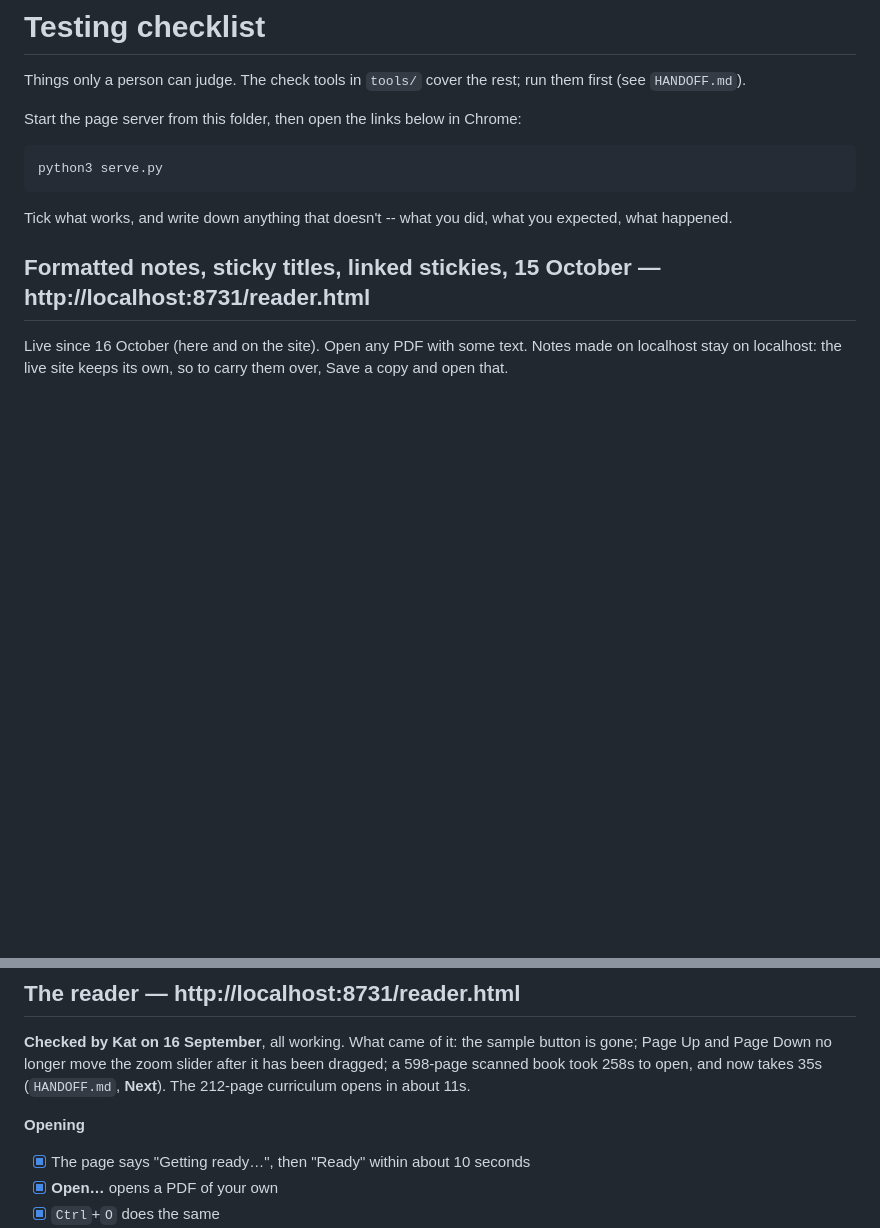
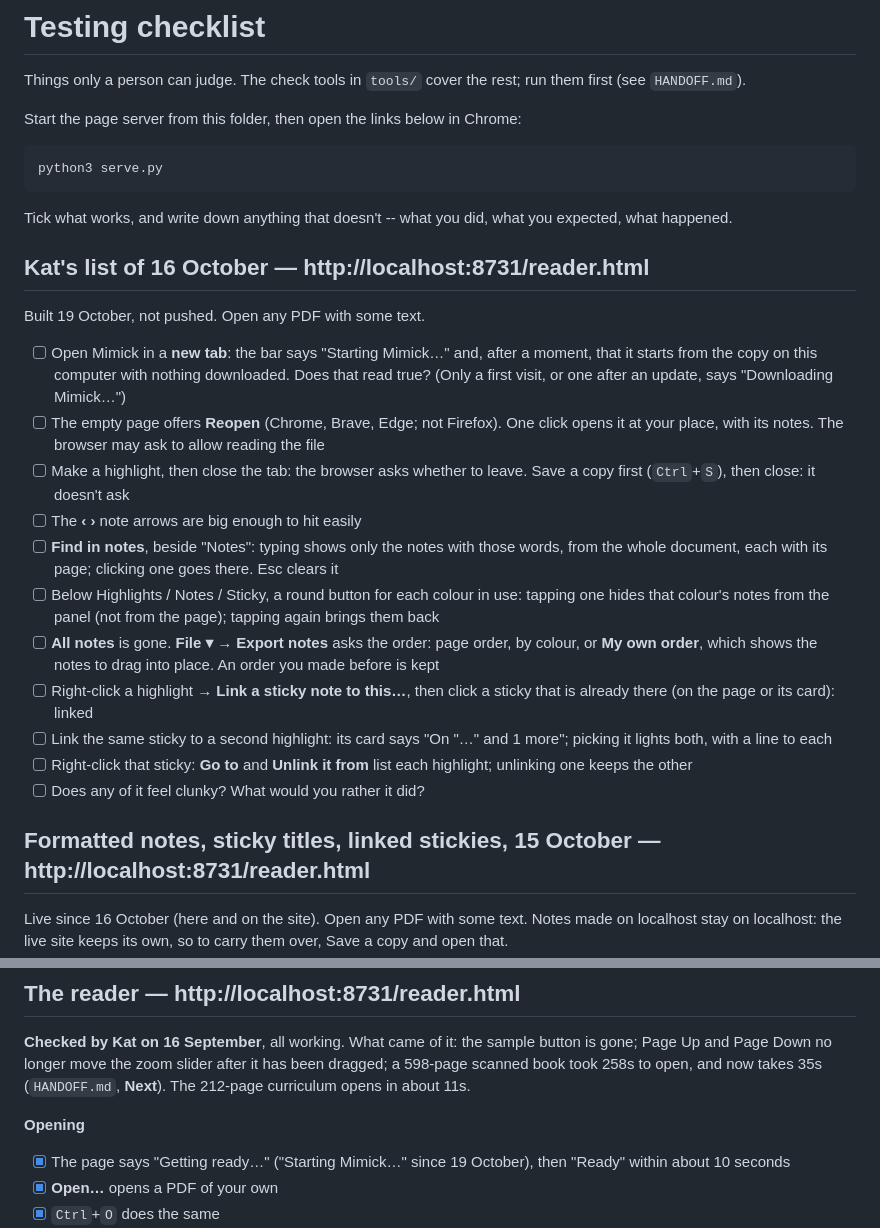
Before and after one commit to kathollander/mimick, a Markdown page: docs/TESTING.md, 2 parts joined by grey strips. Rendered like a GitHub page; blank space fills up the shorter version.

```diff
--- a/docs/TESTING.md
+++ b/docs/TESTING.md
@@ -11,6 +11,22 @@ python3 serve.py
 
 Tick what works, and write down anything that doesn't -- what you did, what you
 expected, what happened.
+
+## Kat's list of 16 October — http://localhost:8731/reader.html
+
+Built 19 October, not pushed. Open any PDF with some text.
+
+- [ ] Open Mimick in a **new tab**: the bar says "Starting Mimick…" and, after a moment, that it starts from the copy on this computer with nothing downloaded. Does that read true? (Only a first visit, or one after an update, says "Downloading Mimick…")
+- [ ] The empty page offers **Reopen <your last file>** (Chrome, Brave, Edge; not Firefox). One click opens it at your place, with its notes. The browser may ask to allow reading the file
+- [ ] Make a highlight, then close the tab: the browser asks whether to leave. Save a copy first (`Ctrl`+`S`), then close: it doesn't ask
+- [ ] The **‹ ›** note arrows are big enough to hit easily
+- [ ] **Find in notes**, beside "Notes": typing shows only the notes with those words, from the whole document, each with its page; clicking one goes there. Esc clears it
+- [ ] Below Highlights / Notes / Sticky, a round button for each colour in use: tapping one hides that colour's notes from the panel (not from the page); tapping again brings them back
+- [ ] **All notes** is gone. **File ▾ → Export notes** asks the order: page order, by colour, or **My own order**, which shows the notes to drag into place. An order you made before is kept
+- [ ] Right-click a highlight → **Link a sticky note to this…**, then click a sticky that is already there (on the page or its card): linked
+- [ ] Link the same sticky to a second highlight: its card says "On "…" and 1 more"; picking it lights both, with a line to each
+- [ ] Right-click that sticky: **Go to** and **Unlink it from** list each highlight; unlinking one keeps the other
+- [ ] Does any of it feel clunky? What would you rather it did?
 
 ## Formatted notes, sticky titles, linked stickies, 15 October — http://localhost:8731/reader.html
 
@@ -113,7 +129,7 @@ has been dragged; a 598-page scanned book took 258s to open, and now takes 35s
 (`HANDOFF.md`, **Next**). The 212-page curriculum opens in about 11s.
 
 **Opening**
-- [x] The page says "Getting ready…", then "Ready" within about 10 seconds
+- [x] The page says "Getting ready…" ("Starting Mimick…" since 19 October), then "Ready" within about 10 seconds
 - [x] **Open…** opens a PDF of your own
 - [x] `Ctrl`+`O` does the same
 - [x] Dragging a PDF onto the page opens it (the page gets a blue outline while you drag)
```
Also changed, not shown: README.md (+16 -7 lines), docs/PARITY.md (+2 -1 lines).
